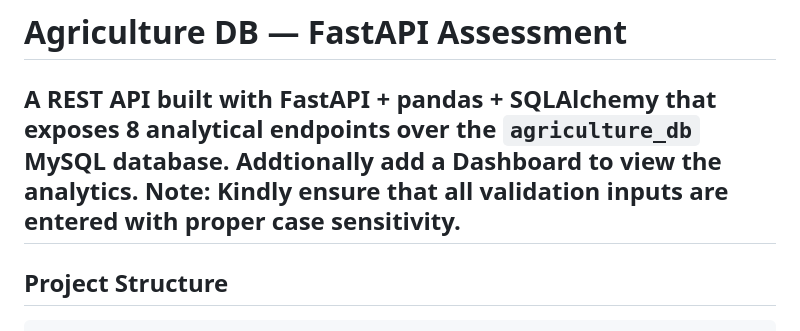
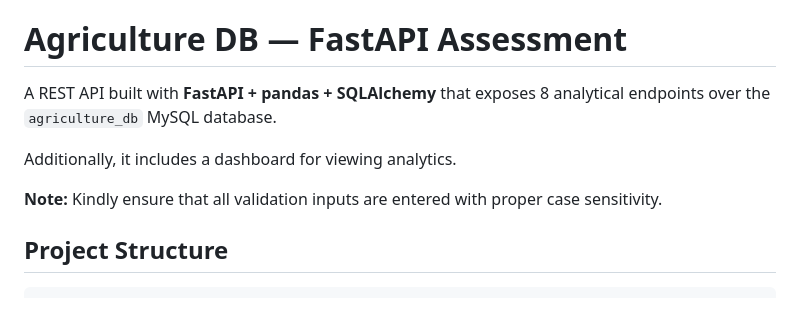
Before and after one commit to Hasan-MdMehedi/Agriculture-Api, a Markdown page: README.md, the part around the change. Rendered like a GitHub page.

```diff
--- a/README.md
+++ b/README.md
@@ -1,9 +1,10 @@
 # Agriculture DB — FastAPI Assessment
 
 A REST API built with **FastAPI + pandas + SQLAlchemy** that exposes 8 analytical endpoints over the `agriculture_db` MySQL database.
-Addtionally add a Dashboard to view the analytics.
-Note: Kindly ensure that all validation inputs are entered with proper case sensitivity.
----
+
+Additionally, it includes a dashboard for viewing analytics.
+
+**Note:** Kindly ensure that all validation inputs are entered with proper case sensitivity.
 
 ## Project Structure
 
```
